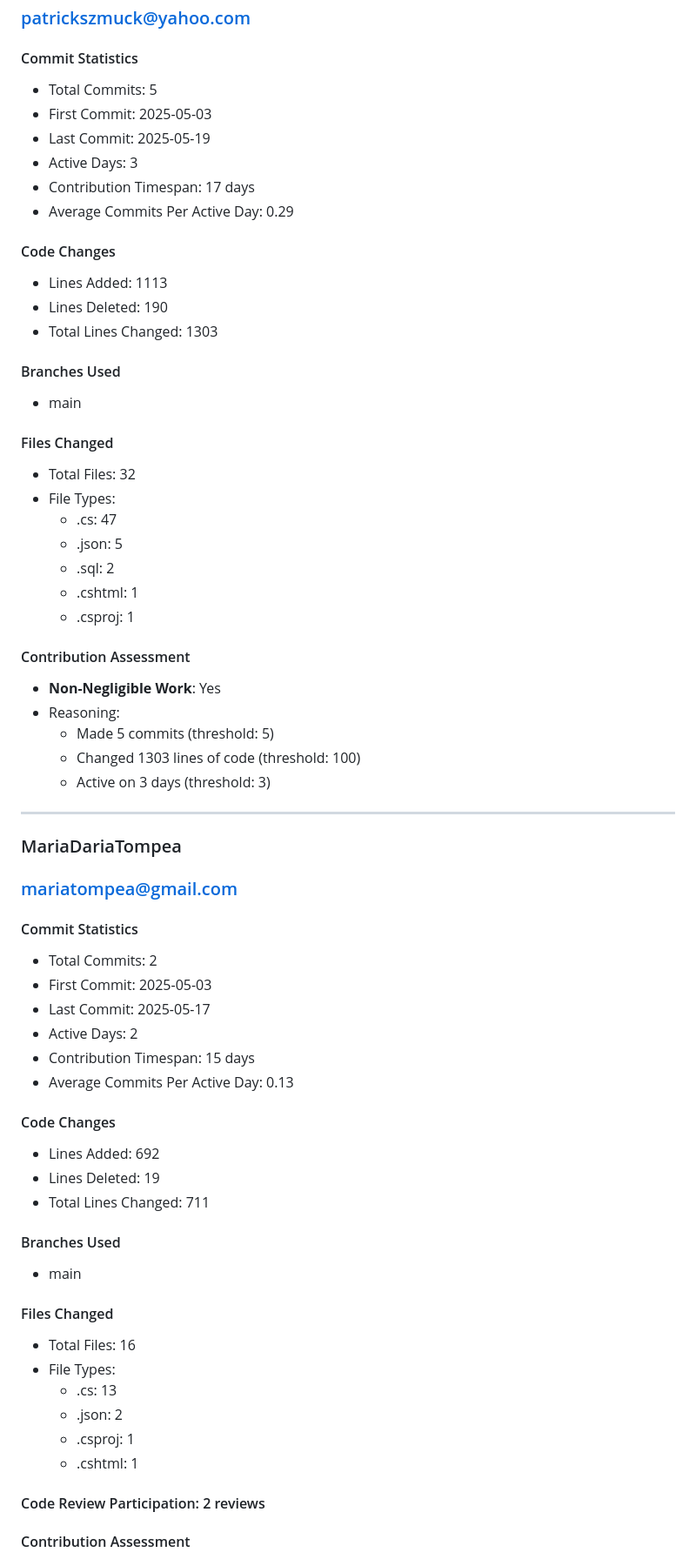
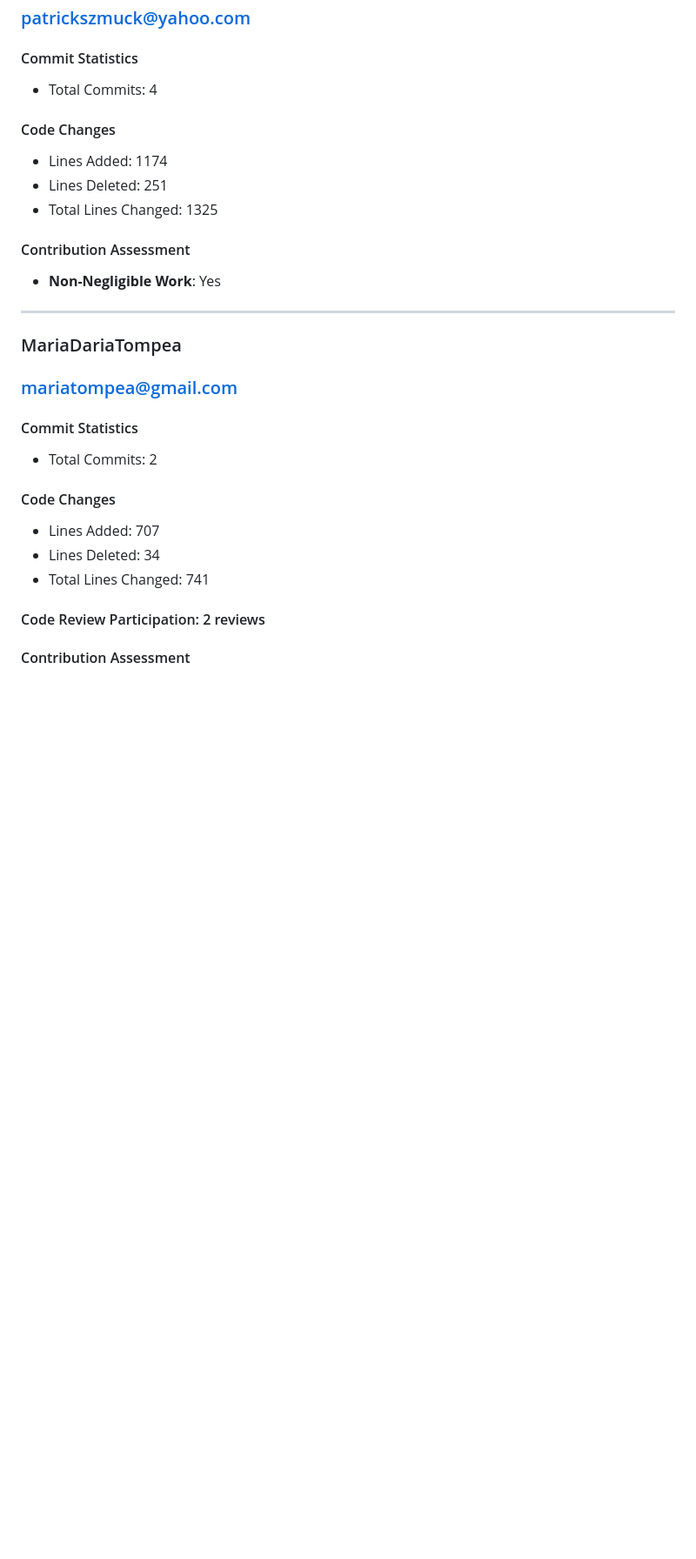
Before and after one commit to Stefan2114/UBB-SE-2025-927-2, a Markdown page: README.md, the part around the change printed below. Shown: that part at 87% size. GitHub-like rendering; blank space fills up the shorter version.

```diff
--- a/README.md
+++ b/README.md
@@ -469,63 +326,26 @@ Date Range: From: 2025-04-01, To: 2025-05-20
 ### PatrickSzm
 ### patrickszmuck@yahoo.com
 #### Commit Statistics
-- Total Commits: 5
-- First Commit: 2025-05-03
-- Last Commit: 2025-05-19
-- Active Days: 3
-- Contribution Timespan: 17 days
-- Average Commits Per Active Day: 0.29
+- Total Commits: 4
 
 #### Code Changes
-- Lines Added: 1113
-- Lines Deleted: 190
-- Total Lines Changed: 1303
-
-#### Branches Used
-- main
-
-#### Files Changed
-- Total Files: 32
-- File Types:
-  - .cs: 47
-  - .json: 5
-  - .sql: 2
-  - .cshtml: 1
-  - .csproj: 1
+- Lines Added: 1174
+- Lines Deleted: 251
+- Total Lines Changed: 1325
 
 #### Contribution Assessment
 - **Non-Negligible Work**: Yes
-- Reasoning:
-  - Made 5 commits (threshold: 5)
-  - Changed 1303 lines of code (threshold: 100)
-  - Active on 3 days (threshold: 3)
 
 ---
 ### MariaDariaTompea
 ### mariatompea@gmail.com
 #### Commit Statistics
 - Total Commits: 2
-- First Commit: 2025-05-03
-- Last Commit: 2025-05-17
-- Active Days: 2
-- Contribution Timespan: 15 days
-- Average Commits Per Active Day: 0.13
 
 #### Code Changes
-- Lines Added: 692
-- Lines Deleted: 19
-- Total Lines Changed: 711
-
-#### Branches Used
-- main
-
-#### Files Changed
-- Total Files: 16
-- File Types:
-  - .cs: 13
-  - .json: 2
-  - .csproj: 1
-  - .cshtml: 1
+- Lines Added: 707
+- Lines Deleted: 34
+- Total Lines Changed: 741
 
 #### Code Review Participation: 2 reviews
 
```
Also changed, not shown: other parts of README.md (+23 -202 lines).
